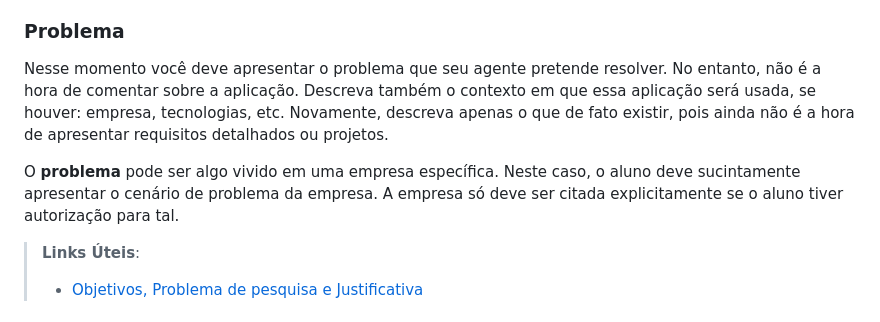
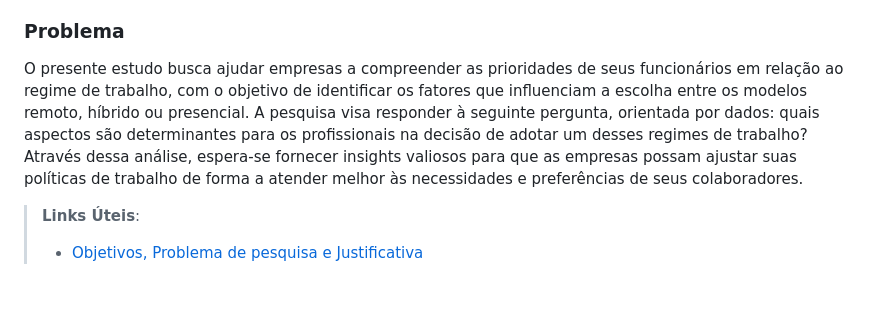
Before and after one commit to mdjunior-afk/Projeto-Regime-de-Trabalho, a Markdown page: docs/report.md, the part around the change. GitHub-like rendering; blank space fills up the shorter version.

Commit message:
Problema atualizado

```diff
--- a/docs/report.md
+++ b/docs/report.md
@@ -51,15 +51,7 @@ Com o avanço da vacinação e a flexibilização das restrições sanitárias,
 
 ###    Problema
 
-Nesse momento você deve apresentar o problema que seu agente pretende resolver.
-No entanto, não é a hora de comentar sobre a aplicação.
-Descreva também o contexto em que essa aplicação será usada, se  houver:
-empresa, tecnologias, etc. Novamente, descreva apenas o que de  fato existir,
-pois ainda não é a hora de apresentar requisitos  detalhados ou projetos.
-
-O **problema** pode ser algo vivido em uma empresa específica. Neste caso, o aluno deve
-sucintamente apresentar o cenário de problema da empresa. A empresa só deve ser citada
-explicitamente se o aluno tiver autorização para tal.
+O presente estudo busca ajudar empresas a compreender as prioridades de seus funcionários em relação ao regime de trabalho, com o objetivo de identificar os fatores que influenciam a escolha entre os modelos remoto, híbrido ou presencial. A pesquisa visa responder à seguinte pergunta, orientada por dados: quais aspectos são determinantes para os profissionais na decisão de adotar um desses regimes de trabalho? Através dessa análise, espera-se fornecer insights valiosos para que as empresas possam ajustar suas políticas de trabalho de forma a atender melhor às necessidades e preferências de seus colaboradores.
 
 > **Links Úteis**:
 > - [Objetivos, Problema de pesquisa e Justificativa](https://medium.com/@versioparole/objetivos-problema-de-pesquisa-e-justificativa-c98c8233b9c3)
```
